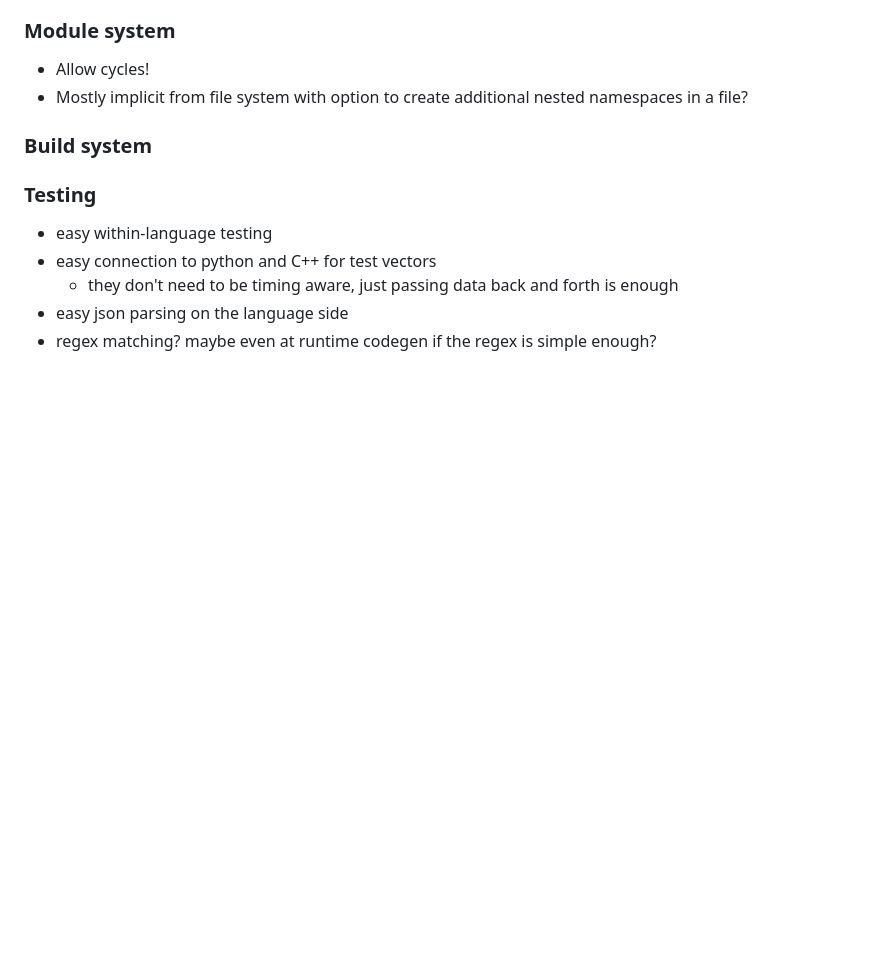
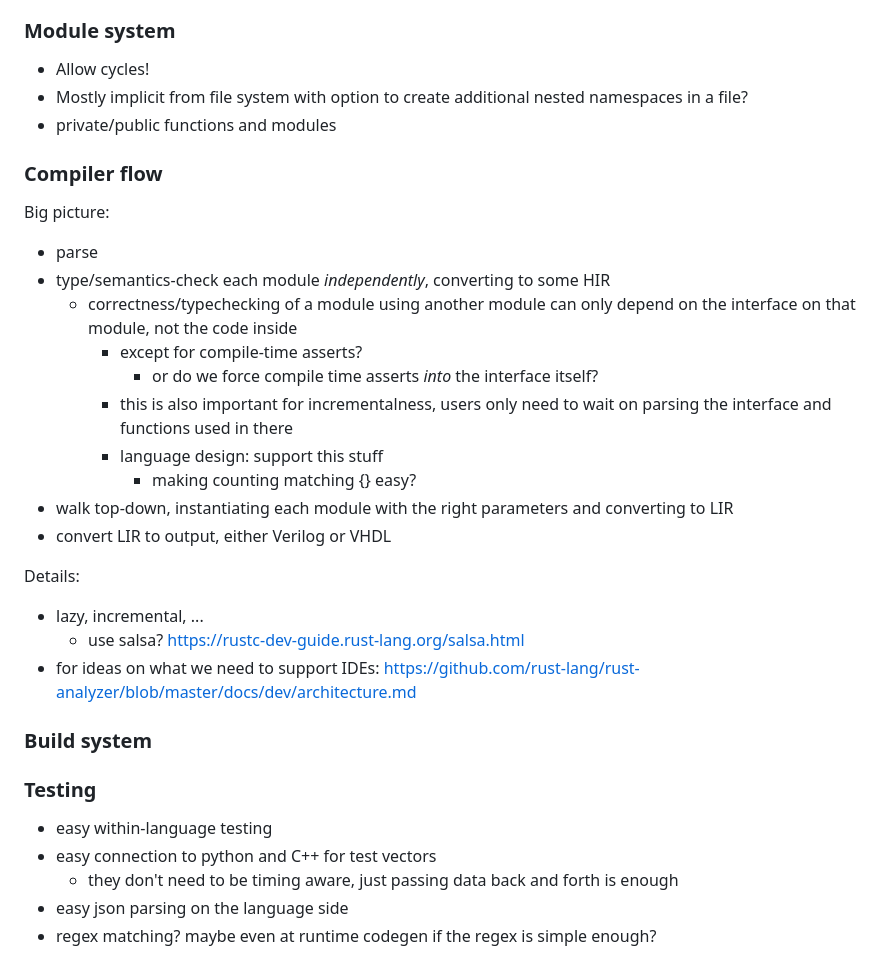
Before and after one commit to KarelPeeters/HwLang, a Markdown page: design/design.md, the part around the change printed below. Rendered like a GitHub page; blank space fills up the shorter version.

```diff
--- a/design/design.md
+++ b/design/design.md
@@ -216,6 +297,26 @@ Capitalization:
 
 * Allow cycles!
 * Mostly implicit from file system with option to create additional nested namespaces in a file?
+* private/public functions and modules
+
+### Compiler flow
+
+Big picture:
+* parse
+* type/semantics-check each module _independently_, converting to some HIR
+  * correctness/typechecking of a module using another module can only depend on the interface on that module, not the code inside
+    * except for compile-time asserts?
+      * or do we force compile time asserts _into_ the interface itself?
+    * this is also important for incrementalness, users only need to wait on parsing the interface and functions used in there
+    * language design: support this stuff
+      * making counting matching {} easy?
+* walk top-down, instantiating each module with the right parameters and converting to LIR
+* convert LIR to output, either Verilog or VHDL
+
+Details:
+* lazy, incremental, ...
+  * use salsa? https://rustc-dev-guide.rust-lang.org/salsa.html
+* for ideas on what we need to support IDEs: https://github.com/rust-lang/rust-analyzer/blob/master/docs/dev/architecture.md
 
 ### Build system
 
```
Also changed, not shown: other parts of design/design.md (+81 -0 lines).
